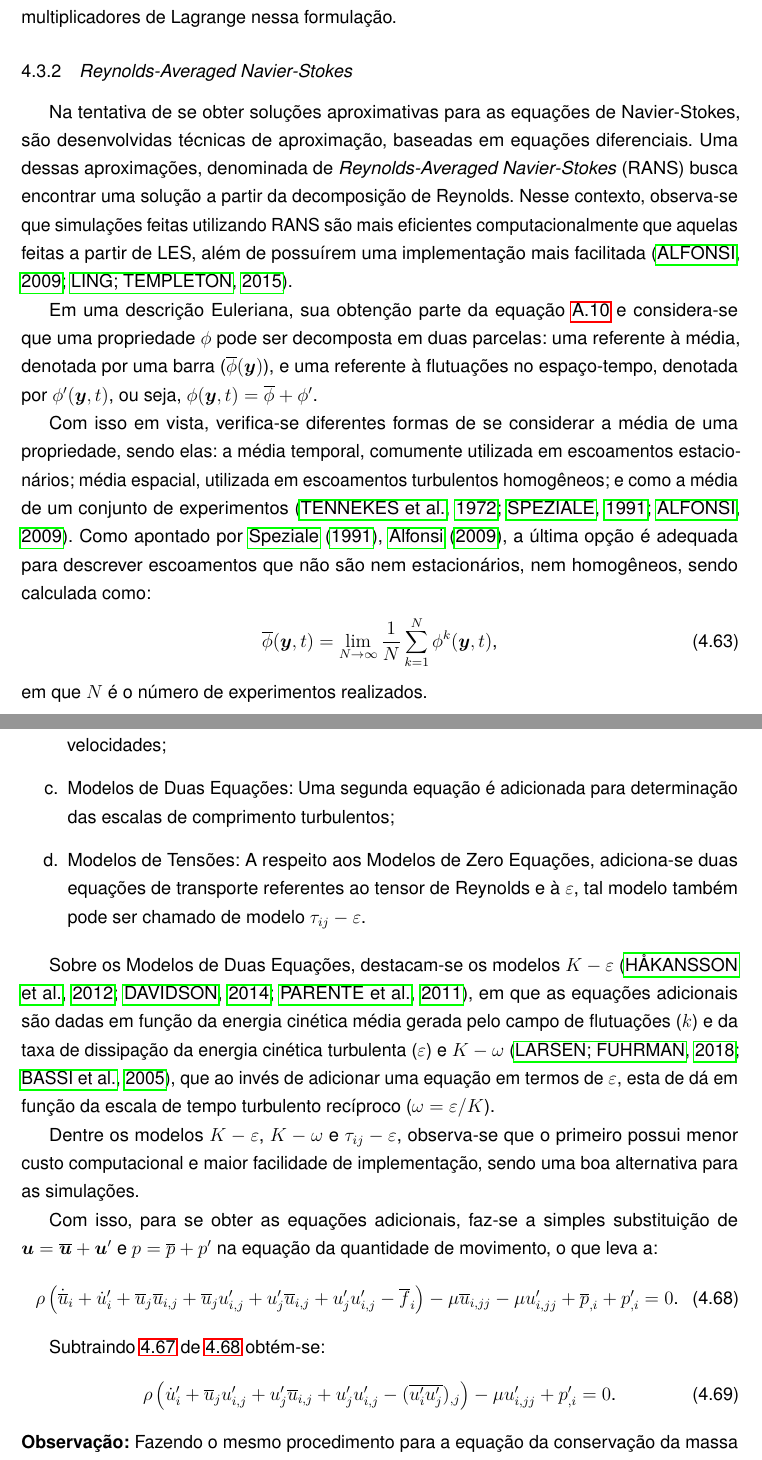
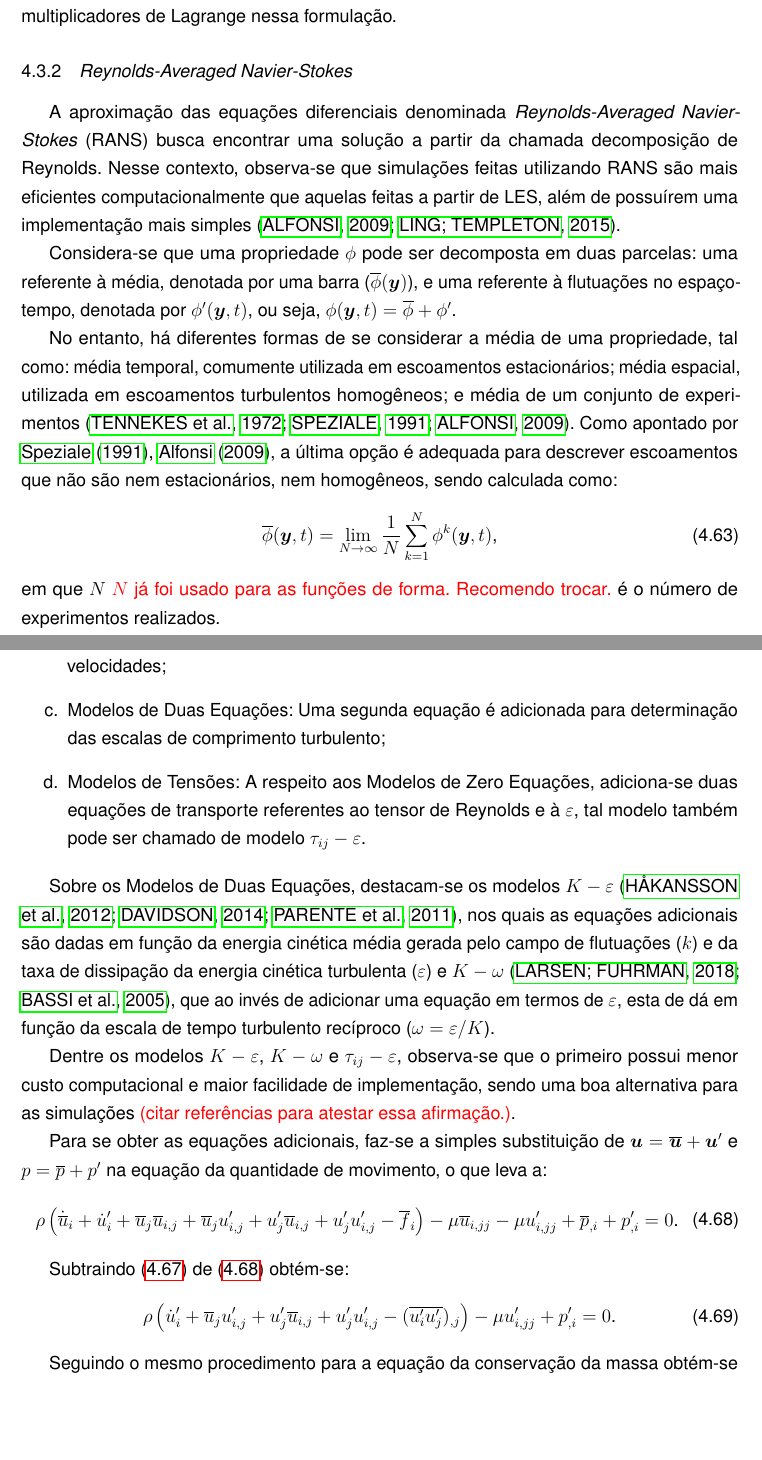
Before and after one commit to raksanches/QualificacaoMatheus, a LaTeX thesis (main.tex, which reads Capitulos/C3-FundTeorica/S5-MT/SS3-RANS.tex): two parts of pages 38 and 40 of 100, joined at a grey line, cut so that both start at the same text, the shorter picture padded with empty space. Compiled offline with pdfLaTeX.

Commit message:
revisado até 4.3.1

```diff
--- a/Capitulos/C3-FundTeorica/S5-MT/SS3-RANS.tex
+++ b/Capitulos/C3-FundTeorica/S5-MT/SS3-RANS.tex
@@ -2,17 +2,17 @@
 \subsection{\textit{Reynolds-Averaged Navier-Stokes}} \label{RANS}
 %==================================================================================================
 
-Na tentativa de se obter soluções aproximativas para as equações de Navier-Stokes, são desenvolvidas técnicas de aproximação, baseadas em equações diferenciais. Uma dessas aproximações, denominada de \textit{Reynolds-Averaged Navier-Stokes} (RANS) busca encontrar uma solução a partir da decomposição de Reynolds. Nesse contexto, observa-se que simulações feitas utilizando RANS são mais eficientes computacionalmente que aquelas feitas a partir de LES, além de possuírem uma implementação mais facilitada \cite{alfonsi2009reynolds, ling2015evaluation}.
+A aproximação das equações diferenciais denominada \textit{Reynolds-Averaged Navier-Stokes} (RANS) busca encontrar uma solução a partir da chamada decomposição de Reynolds. Nesse contexto, observa-se que simulações feitas utilizando RANS são mais eficientes computacionalmente que aquelas feitas a partir de LES, além de possuírem uma implementação mais simples \cite{alfonsi2009reynolds, ling2015evaluation}.
 
-Em uma descrição Euleriana, sua obtenção parte da equação \ref{eq:NS-Euler} e considera-se que uma propriedade $\phi$ pode ser decomposta em duas parcelas: uma referente à média, denotada por uma barra ($\bar{\phi}(\BB{y})$), e uma referente à flutuações no espaço-tempo, denotada por $\phi'(\BB{y},t)$, ou seja, $\phi(\BB{y},t)=\bar{\phi}+\phi'$.
+Considera-se que uma propriedade $\phi$ pode ser decomposta em duas parcelas: uma referente à média, denotada por uma barra ($\bar{\phi}(\BB{y})$), e uma referente à flutuações no espaço-tempo, denotada por $\phi'(\BB{y},t)$, ou seja, $\phi(\BB{y},t)=\bar{\phi}+\phi'$.
 
-Com isso em vista, verifica-se diferentes formas de se considerar a média de uma propriedade, sendo elas: a média temporal, comumente utilizada em escoamentos estacionários; média espacial, utilizada em escoamentos turbulentos homogêneos; e como a média de um conjunto de experimentos \cite{tennekes1972first,speziale1991analytical,alfonsi2009reynolds}. Como apontado por \citeonline{speziale1991analytical,alfonsi2009reynolds}, a última opção é adequada para descrever escoamentos que não são nem estacionários, nem homogêneos, sendo calculada como:
+No entanto, há diferentes formas de se considerar a média de uma propriedade, tal como: média temporal, comumente utilizada em escoamentos estacionários; média espacial, utilizada em escoamentos turbulentos homogêneos; e média de um conjunto de experimentos \cite{tennekes1972first,speziale1991analytical,alfonsi2009reynolds}. Como apontado por \citeonline{speziale1991analytical,alfonsi2009reynolds}, a última opção é adequada para descrever escoamentos que não são nem estacionários, nem homogêneos, sendo calculada como:
 
 \begin{equation}
     \bar{\phi}(\BB{y},t)=\lim_{N\to\infty}{\frac{1}{N}\sum_{k=1}^N{\phi^{k}(\BB{y},t)}}\text{,}
 \end{equation}
 
-\noindent em que $N$ é o número de experimentos realizados.
+\noindent em que $N$ \textcolor{red}{$N$ já foi usado para as funções de forma. Recomendo trocar.} é o número de experimentos realizados.
 
 Vale ressaltar algumas propriedades interessantes relacionadas à média de uma propriedade ($\phi$, $\phi_1$ ou $\phi_2$ quaisquer), tais como:
 
@@ -70,15 +70,15 @@ Nesse contexto vale mencionar o tensor de tensões de Reynolds (dividido pela de
 \begin{enumerate}[label=\alph*.]
     \item Modelos de Zero Equações: Apenas as equações referentes ao campo médio são resolvidas, sendo $l_0$ e $\tau_0$ determinados empiricamente;
     \item Modelos de Uma Equação: É adicionada uma equação de transporte em termos da energia cinética média $k$ para auxiliar na determinação do campo de flutuações de velocidades;
-    \item Modelos de Duas Equações: Uma segunda equação é adicionada para determinação das escalas de comprimento turbulentos;
+    \item Modelos de Duas Equações: Uma segunda equação é adicionada para determinação das escalas de comprimento turbulento;
     \item Modelos de Tensões: A respeito aos Modelos de Zero Equações, adiciona-se duas equações de transporte referentes ao tensor de Reynolds e à $\varepsilon$, tal modelo também pode ser chamado de modelo $\te$.
 \end{enumerate}
 
-Sobre os Modelos de Duas Equações, destacam-se os modelos $\ke$ \cite{haakansson2012experimental,davidson2014pans,parente2011improved}, em que as equações adicionais são dadas em função da energia cinética média gerada pelo campo de flutuações ($k$) e da taxa de dissipação da energia cinética turbulenta ($\varepsilon$) e $\kw$ \cite{larsen2018over,bassi2005discontinuous}, que ao invés de adicionar uma equação em termos de $\varepsilon$, esta de dá em função da escala de tempo turbulento recíproco ($\omega=\varepsilon/K$).
+Sobre os Modelos de Duas Equações, destacam-se os modelos $\ke$ \cite{haakansson2012experimental,davidson2014pans,parente2011improved}, nos quais as equações adicionais são dadas em função da energia cinética média gerada pelo campo de flutuações ($k$) e da taxa de dissipação da energia cinética turbulenta ($\varepsilon$) e $\kw$ \cite{larsen2018over,bassi2005discontinuous}, que ao invés de adicionar uma equação em termos de $\varepsilon$, esta de dá em função da escala de tempo turbulento recíproco ($\omega=\varepsilon/K$).
 
-Dentre os modelos $\ke$, $\kw$ e $\te$, observa-se que o primeiro possui menor custo computacional e maior facilidade de implementação, sendo uma boa alternativa para as simulações.
+Dentre os modelos $\ke$, $\kw$ e $\te$, observa-se que o primeiro possui menor custo computacional e maior facilidade de implementação, sendo uma boa alternativa para as simulações \textcolor{red}{(citar referências para atestar essa afirmação.)}.
 
-Com isso, para se obter as equações adicionais, faz-se a simples substituição de $\BB{u}=\umed+\BB{u}'$ e $p=\bar{p}+p'$ na equação da quantidade de movimento, o que leva a:
+Para se obter as equações adicionais, faz-se a simples substituição de $\BB{u}=\umed+\BB{u}'$ e $p=\bar{p}+p'$ na equação da quantidade de movimento, o que leva a:
 
 \begin{equation}
     \begin{split}
@@ -87,13 +87,13 @@ Com isso, para se obter as equações adicionais, faz-se a simples substituiçã
     \label{eq:NS-RANS1}
 \end{equation}
 
-Subtraindo \ref{eq:RANS-estac} de \ref{eq:NS-RANS1} obtém-se:
+Subtraindo \eqref{eq:RANS-estac} de \eqref{eq:NS-RANS1} obtém-se:
 
 \begin{equation}
     \rho\bigpar{\dot{u}'_i+\bar{u}_ju'_{i,j}+u'_j\bar{u}_{i,j}+u'_ju'_{i,j}-(\bar{u'_iu'_j})_{,j}}-\mu u'_{i,jj}+p'_{,i}=0\text{.}
     \label{eq:NS-RANS2}
 \end{equation}
 
-\noindent \textbf{Observação:} Fazendo o mesmo procedimento para a equação da conservação da massa se obtém que:
+Seguindo o mesmo procedimento para a equação da conservação da massa obtém-se que:
 
 \begin{equation}
```
Also changed, not shown: Capitulos/C3-FundTeorica/S5-MT/SS3-RANS.tex (24 more changed lines).
